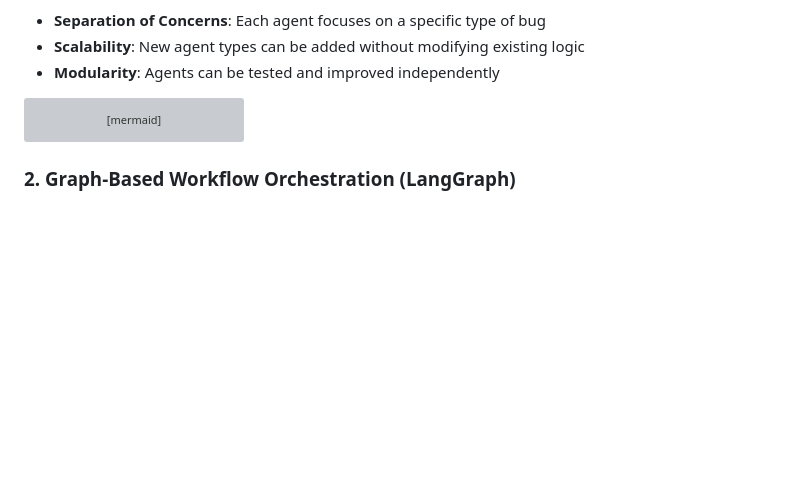
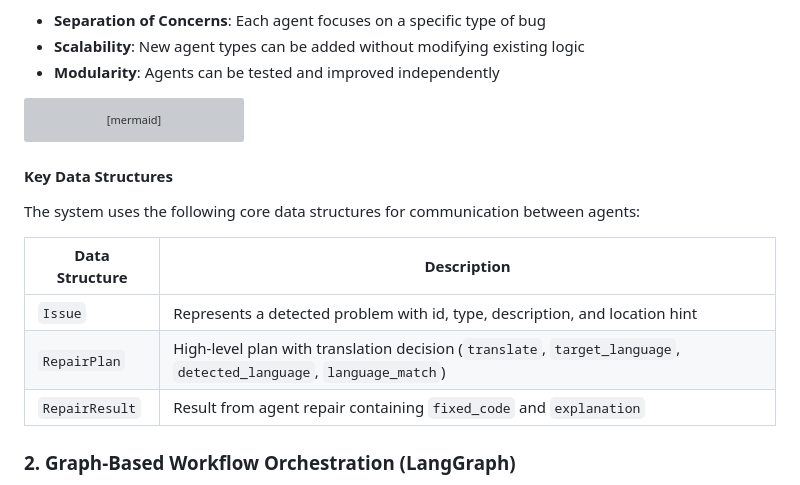
Before and after one commit to omaryasser3/Ai-Project, a Markdown page: METHODOLOGY.md, the part around one of its changes. Drawn GitHub-style; blank space fills up the shorter version; grey boxes are pictures that could not be loaded.

Commit message:
Address remaining code review feedback - add data structure docs and fix state diagram
Co-authored-by: lorddiobrando <111691046+lorddiobrando@users.noreply.github.com>

````diff
--- a/METHODOLOGY.md
+++ b/METHODOLOGY.md
@@ -52,6 +52,16 @@ classDiagram
     MainAgent --> OptimizationAgent : creates
 ```
 
+#### Key Data Structures
+
+The system uses the following core data structures for communication between agents:
+
+| Data Structure | Description |
+|----------------|-------------|
+| `Issue` | Represents a detected problem with id, type, description, and location hint |
+| `RepairPlan` | High-level plan with translation decision (`translate`, `target_language`, `detected_language`, `language_match`) |
+| `RepairResult` | Result from agent repair containing `fixed_code` and `explanation` |
+
 ### 2. Graph-Based Workflow Orchestration (LangGraph)
 
 The system uses **LangGraph** to implement a state machine pattern for workflow orchestration. This provides:
````
Also changed, not shown: other parts of METHODOLOGY.md (+2 -1 lines).
